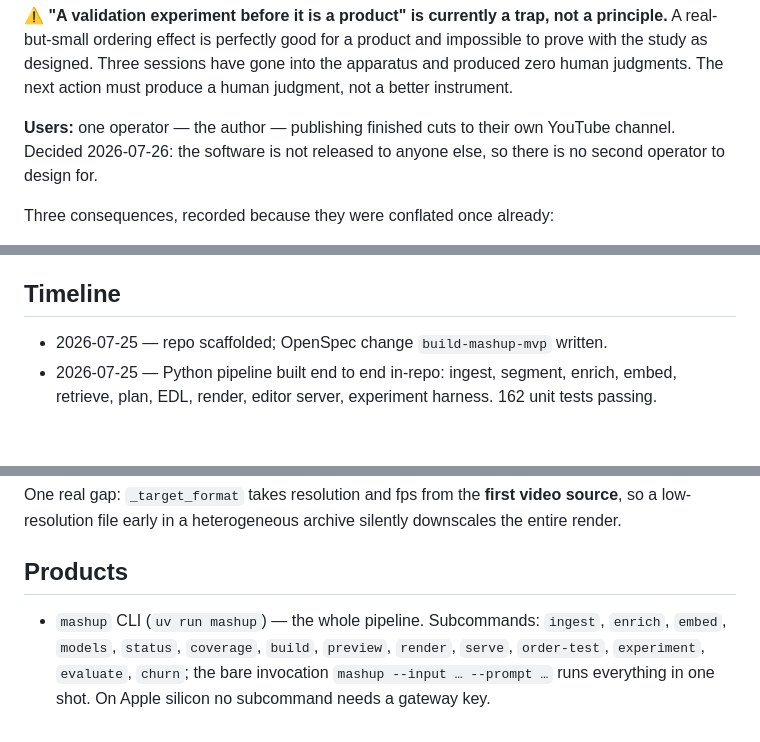
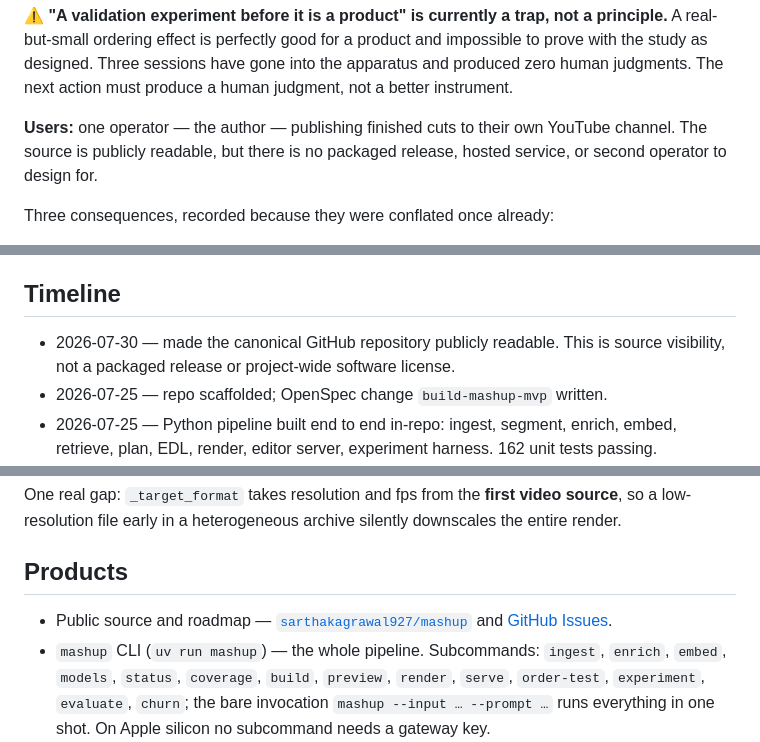
Before and after one commit to sass-maker/mashup, a Markdown page: PROJECT_STATUS.md, 3 parts joined by grey strips. Rendered like a GitHub page; blank space fills up the shorter version.

Commit message:
docs: clarify public source boundary

```diff
--- a/PROJECT_STATUS.md
+++ b/PROJECT_STATUS.md
@@ -22,8 +22,8 @@ into the apparatus and produced zero human judgments. The next action must
 produce a human judgment, not a better instrument.
 
 **Users:** one operator — the author — publishing finished cuts to their own
-YouTube channel. Decided 2026-07-26: the software is not released to anyone
-else, so there is no second operator to design for.
+YouTube channel. The source is publicly readable, but there is no packaged
+release, hosted service, or second operator to design for.
 
 Three consequences, recorded because they were conflated once already:
 
@@ -89,6 +89,8 @@ heterogeneous material (see Planned #3).
 
 ## Timeline
 
+- 2026-07-30 — made the canonical GitHub repository publicly readable. This is
+  source visibility, not a packaged release or project-wide software license.
 - 2026-07-25 — repo scaffolded; OpenSpec change `build-mashup-mvp` written.
 - 2026-07-25 — Python pipeline built end to end in-repo: ingest, segment,
   enrich, embed, retrieve, plan, EDL, render, editor server, experiment
@@ -180,6 +182,9 @@ downscales the entire render.
 
 ## Products
 
+- Public source and roadmap —
+  [`sarthakagrawal927/mashup`](https://github.com/sarthakagrawal927/mashup)
+  and [GitHub Issues](https://github.com/sarthakagrawal927/mashup/issues).
 - `mashup` CLI (`uv run mashup`) — the whole pipeline. Subcommands: `ingest`,
   `enrich`, `embed`, `models`, `status`, `coverage`, `build`, `preview`,
   `render`, `serve`, `order-test`, `experiment`, `evaluate`, `churn`;
```
